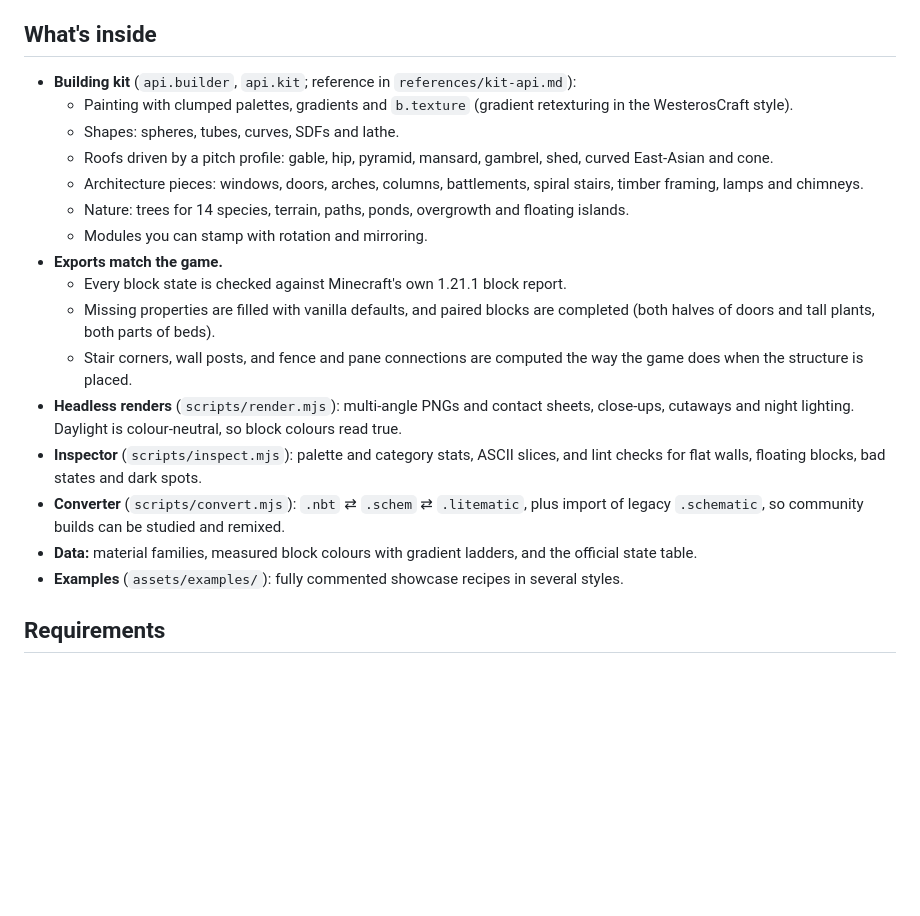
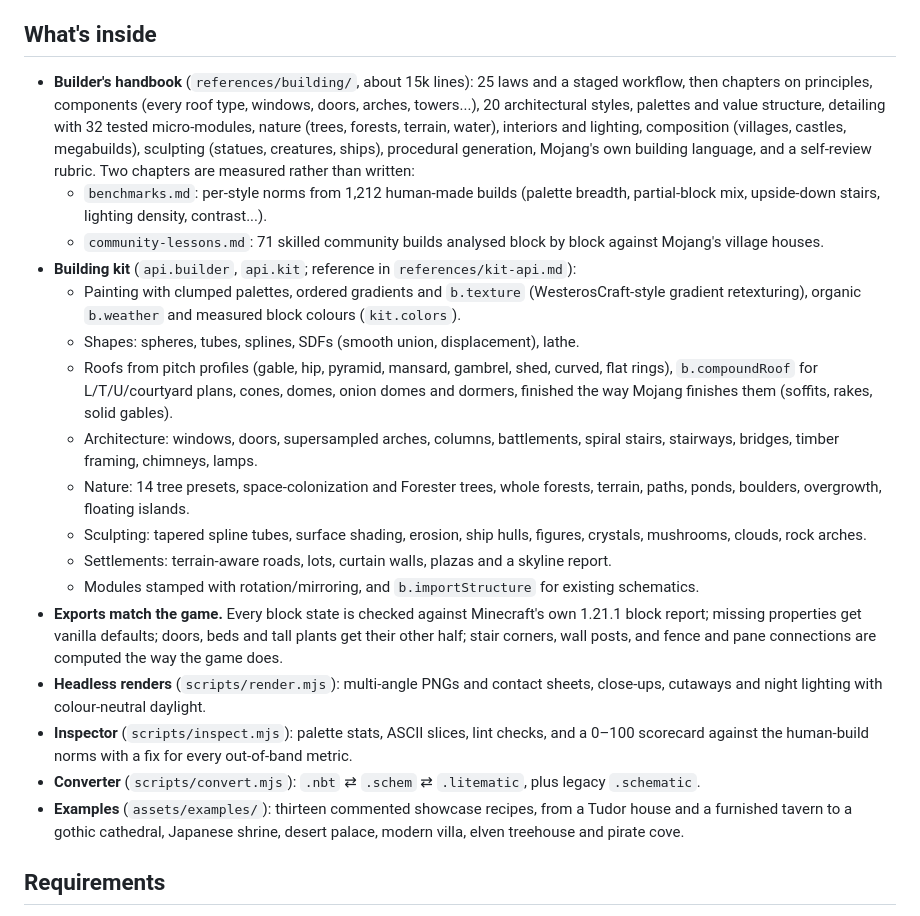
Before and after one commit to Faboit1/BuildingSkillPlus, a Markdown page: README.md, the part around the change. GitHub-like rendering; blank space fills up the shorter version.

Commit message:
README and SKILL.md: describe the handbook, kit, tools and the example gallery
Co-Authored-By: Claude Opus 5.5 <noreply@anthropic.com>
Claude-Session: https://claude.ai/code/session_01R4DKTNQRtiQ7X2Ww8nfjWq

```diff
--- a/README.md
+++ b/README.md
@@ -12,31 +12,42 @@ palettes, roofs, styles, landscaping, interiors, lighting and composition.
 
 ## What's inside
 
+- **Builder's handbook** (`references/building/`, about 15k lines): 25 laws and a staged workflow,
+  then chapters on principles, components (every roof type, windows, doors, arches, towers...),
+  20 architectural styles, palettes and value structure, detailing with 32 tested micro-modules,
+  nature (trees, forests, terrain, water), interiors and lighting, composition (villages, castles,
+  megabuilds), sculpting (statues, creatures, ships), procedural generation, Mojang's own building
+  language, and a self-review rubric. Two chapters are measured rather than written:
+  - `benchmarks.md`: per-style norms from 1,212 human-made builds (palette breadth, partial-block
+    mix, upside-down stairs, lighting density, contrast...).
+  - `community-lessons.md`: 71 skilled community builds analysed block by block against Mojang's
+    village houses.
 - **Building kit** (`api.builder`, `api.kit`; reference in `references/kit-api.md`):
-  - Painting with clumped palettes, gradients and `b.texture` (gradient retexturing in the
-    WesterosCraft style).
-  - Shapes: spheres, tubes, curves, SDFs and lathe.
-  - Roofs driven by a pitch profile: gable, hip, pyramid, mansard, gambrel, shed, curved East-Asian
-    and cone.
-  - Architecture pieces: windows, doors, arches, columns, battlements, spiral stairs, timber
-    framing, lamps and chimneys.
-  - Nature: trees for 14 species, terrain, paths, ponds, overgrowth and floating islands.
-  - Modules you can stamp with rotation and mirroring.
-- **Exports match the game.**
-  - Every block state is checked against Minecraft's own 1.21.1 block report.
-  - Missing properties are filled with vanilla defaults, and paired blocks are completed (both
-    halves of doors and tall plants, both parts of beds).
-  - Stair corners, wall posts, and fence and pane connections are computed the way the game does
-    when the structure is placed.
+  - Painting with clumped palettes, ordered gradients and `b.texture` (WesterosCraft-style
+    gradient retexturing), organic `b.weather` and measured block colours (`kit.colors`).
+  - Shapes: spheres, tubes, splines, SDFs (smooth union, displacement), lathe.
+  - Roofs from pitch profiles (gable, hip, pyramid, mansard, gambrel, shed, curved, flat rings),
+    `b.compoundRoof` for L/T/U/courtyard plans, cones, domes, onion domes and dormers, finished
+    the way Mojang finishes them (soffits, rakes, solid gables).
+  - Architecture: windows, doors, supersampled arches, columns, battlements, spiral stairs,
+    stairways, bridges, timber framing, chimneys, lamps.
+  - Nature: 14 tree presets, space-colonization and Forester trees, whole forests, terrain,
+    paths, ponds, boulders, overgrowth, floating islands.
+  - Sculpting: tapered spline tubes, surface shading, erosion, ship hulls, figures, crystals,
+    mushrooms, clouds, rock arches.
+  - Settlements: terrain-aware roads, lots, curtain walls, plazas and a skyline report.
+  - Modules stamped with rotation/mirroring, and `b.importStructure` for existing schematics.
+- **Exports match the game.** Every block state is checked against Minecraft's own 1.21.1 block
+  report; missing properties get vanilla defaults; doors, beds and tall plants get their other half;
+  stair corners, wall posts, and fence and pane connections are computed the way the game does.
 - **Headless renders** (`scripts/render.mjs`): multi-angle PNGs and contact sheets, close-ups,
-  cutaways and night lighting. Daylight is colour-neutral, so block colours read true.
-- **Inspector** (`scripts/inspect.mjs`): palette and category stats, ASCII slices, and lint
-  checks for flat walls, floating blocks, bad states and dark spots.
-- **Converter** (`scripts/convert.mjs`): `.nbt` ⇄ `.schem` ⇄ `.litematic`, plus import of legacy
-  `.schematic`, so community builds can be studied and remixed.
-- **Data:** material families, measured block colours with gradient ladders, and the official
-  state table.
-- **Examples** (`assets/examples/`): fully commented showcase recipes in several styles.
+  cutaways and night lighting with colour-neutral daylight.
+- **Inspector** (`scripts/inspect.mjs`): palette stats, ASCII slices, lint checks, and a 0–100
+  scorecard against the human-build norms with a fix for every out-of-band metric.
+- **Converter** (`scripts/convert.mjs`): `.nbt` ⇄ `.schem` ⇄ `.litematic`, plus legacy `.schematic`.
+- **Examples** (`assets/examples/`): thirteen commented showcase recipes, from a Tudor house and
+  a furnished tavern to a gothic cathedral, Japanese shrine, desert palace, modern villa, elven
+  treehouse and pirate cove.
 
 ## Requirements
 
```
Also changed, not shown: SKILL.md (+21 -3 lines).
